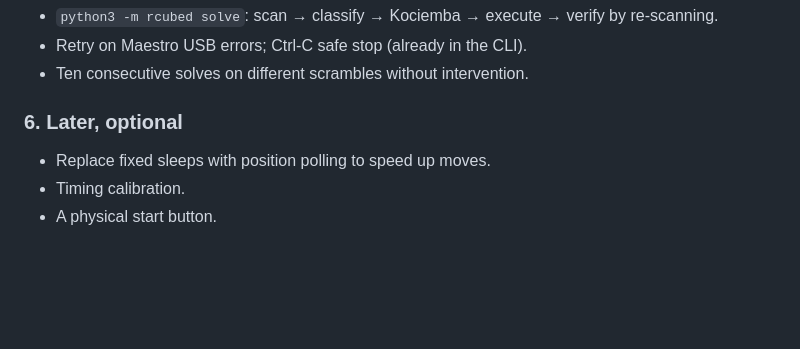
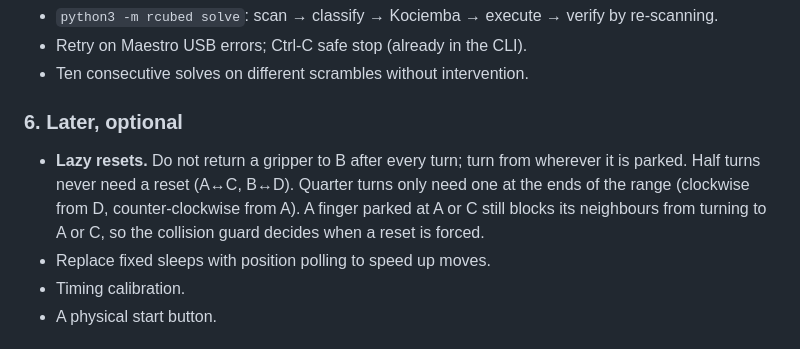
Before and after one commit to luminerdy/RCubed, a Markdown page: docs/PLAN.md, the part around the change. Drawn GitHub-style; blank space fills up the shorter version.

Commit message:
Plan: note lazy resets and free half turns

```diff
--- a/docs/PLAN.md
+++ b/docs/PLAN.md
@@ -63,6 +63,11 @@ Hardware acceptance, in order, with **no cube** in the robot first:
 - Ten consecutive solves on different scrambles without intervention.
 
 ### 6. Later, optional
+- **Lazy resets.** Do not return a gripper to B after every turn; turn from wherever
+  it is parked. Half turns never need a reset (A↔C, B↔D). Quarter turns only need
+  one at the ends of the range (clockwise from D, counter-clockwise from A). A finger
+  parked at A or C still blocks its neighbours from turning to A or C, so the
+  collision guard decides when a reset is forced.
 - Replace fixed sleeps with position polling to speed up moves.
 - Timing calibration.
 - A physical start button.
```
